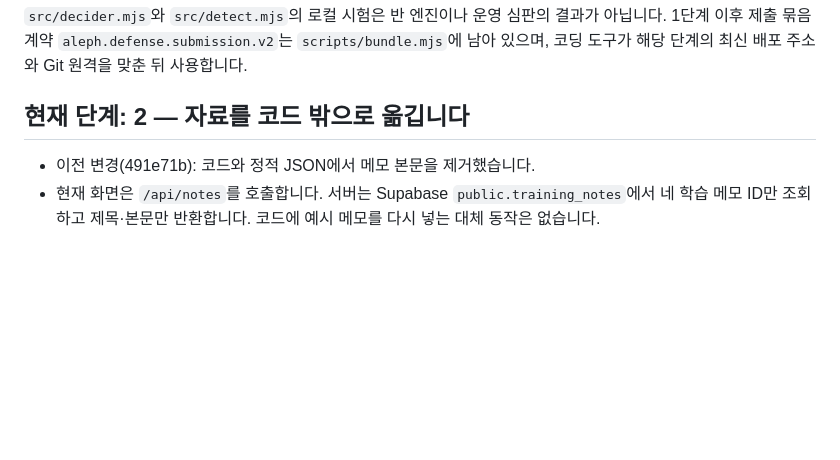
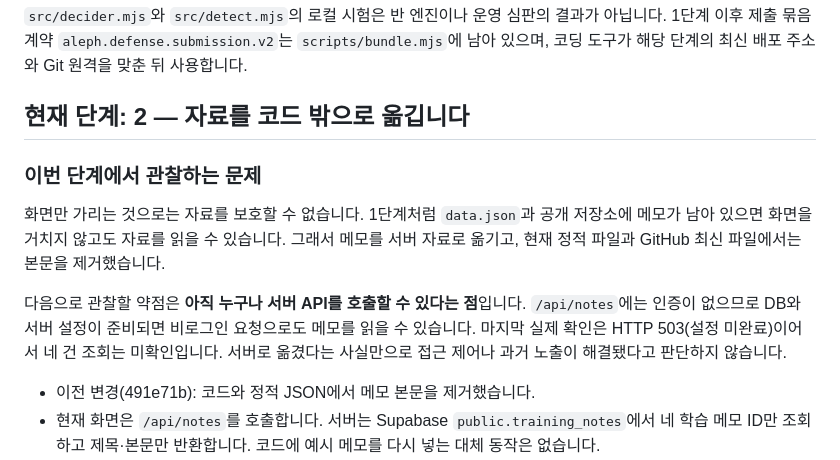
Before and after one commit to Ryu-Taehyun/choi-bujang-secret-vault, a Markdown page: README.md, the part around the change. GitHub-like rendering; blank space fills up the shorter version.

Commit message:
Clarify stage 2 lesson and remaining public API weakness

```diff
--- a/README.md
+++ b/README.md
@@ -25,6 +25,14 @@
 `src/decider.mjs`와 `src/detect.mjs`의 로컬 시험은 반 엔진이나 운영 심판의 결과가 아닙니다. 1단계 이후 제출 묶음 계약 `aleph.defense.submission.v2`는 `scripts/bundle.mjs`에 남아 있으며, 코딩 도구가 해당 단계의 최신 배포 주소와 Git 원격을 맞춘 뒤 사용합니다.
 
 ## 현재 단계: 2 — 자료를 코드 밖으로 옮깁니다
+
+
+### 이번 단계에서 관찰하는 문제
+
+화면만 가리는 것으로는 자료를 보호할 수 없습니다. 1단계처럼 `data.json`과 공개 저장소에 메모가 남아 있으면 화면을 거치지 않고도 자료를 읽을 수 있습니다. 그래서 메모를 서버 자료로 옮기고, 현재 정적 파일과 GitHub 최신 파일에서는 본문을 제거했습니다.
+
+다음으로 관찰할 약점은 **아직 누구나 서버 API를 호출할 수 있다는 점**입니다. `/api/notes`에는 인증이 없으므로 DB와 서버 설정이 준비되면 비로그인 요청으로도 메모를 읽을 수 있습니다. 마지막 실제 확인은 HTTP 503(설정 미완료)이어서 네 건 조회는 미확인입니다. 서버로 옮겼다는 사실만으로 접근 제어나 과거 노출이 해결됐다고 판단하지 않습니다.
+
 
 - 이전 변경(491e71b): 코드와 정적 JSON에서 메모 본문을 제거했습니다.
 - 현재 화면은 `/api/notes`를 호출합니다. 서버는 Supabase `public.training_notes`에서 네 학습 메모 ID만 조회하고 제목·본문만 반환합니다. 코드에 예시 메모를 다시 넣는 대체 동작은 없습니다.
```
